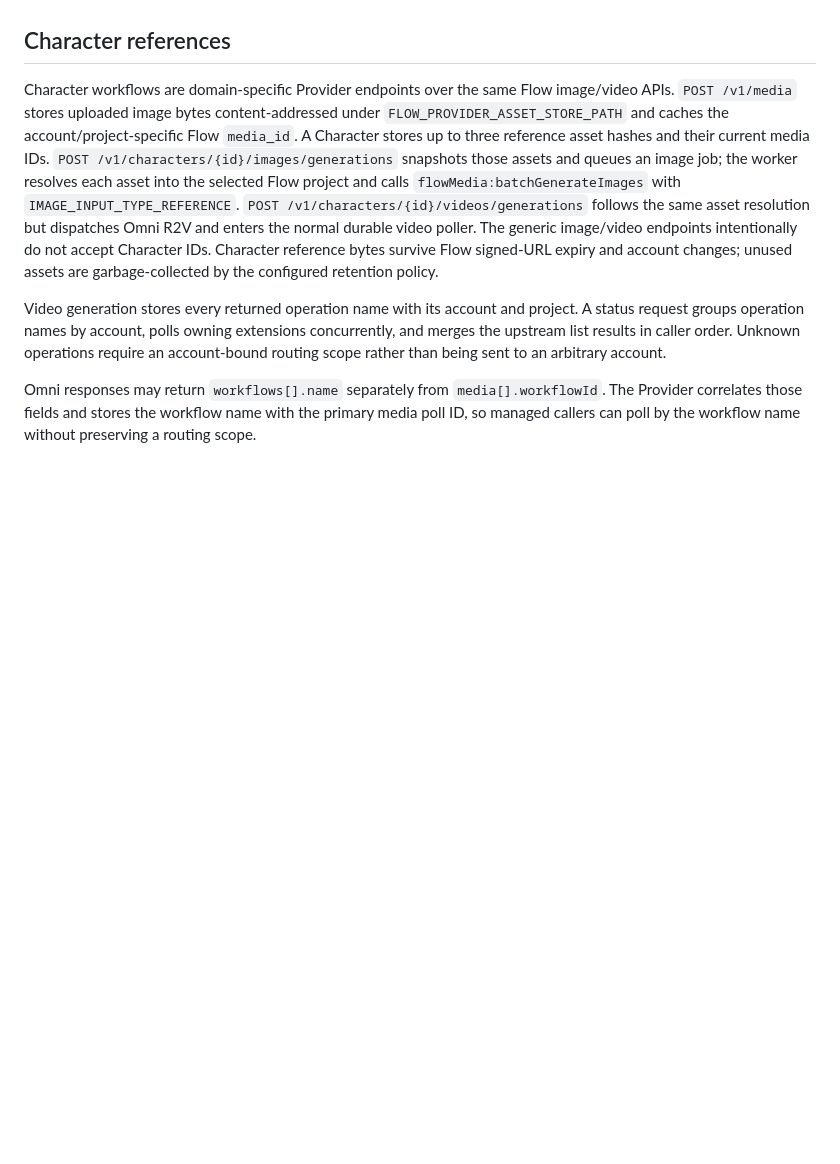
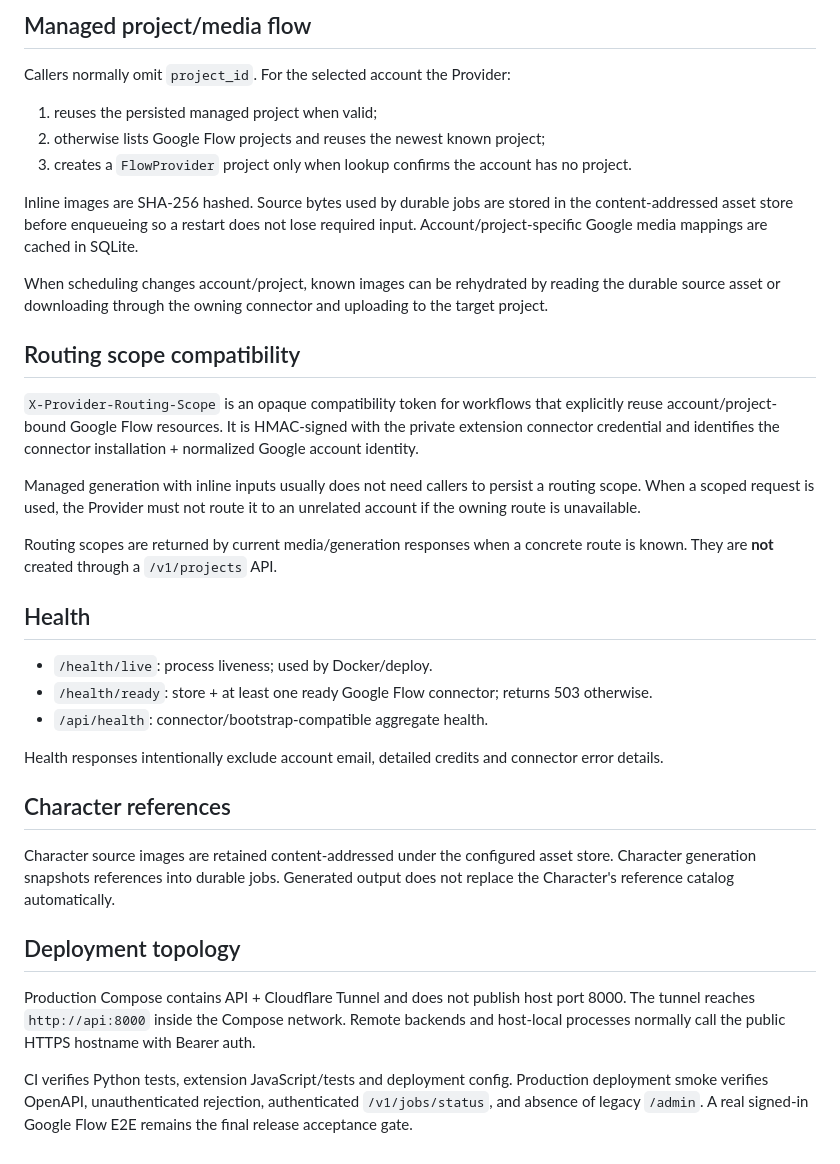
Before and after one commit to thiennv19215/FlowProviderAPI, a Markdown page: docs/architecture.md, the part around one of its changes. Drawn GitHub-style; blank space fills up the shorter version.

Commit message:
docs(architecture): align durable jobs auth and current endpoints

```diff
--- a/docs/architecture.md
+++ b/docs/architecture.md
@@ -37,8 +73,37 @@ Completed video polls resolve Flow's cookie-protected media redirects through th
+## Managed project/media flow
+
+Callers normally omit `project_id`. For the selected account the Provider:
+
+1. reuses the persisted managed project when valid;
+2. otherwise lists Google Flow projects and reuses the newest known project;
+3. creates a `FlowProvider` project only when lookup confirms the account has no project.
+
+Inline images are SHA-256 hashed. Source bytes used by durable jobs are stored in the content-addressed asset store before enqueueing so a restart does not lose required input. Account/project-specific Google media mappings are cached in SQLite.
+
+When scheduling changes account/project, known images can be rehydrated by reading the durable source asset or downloading through the owning connector and uploading to the target project.
+
+## Routing scope compatibility
+
+`X-Provider-Routing-Scope` is an opaque compatibility token for workflows that explicitly reuse account/project-bound Google Flow resources. It is HMAC-signed with the private extension connector credential and identifies the connector installation + normalized Google account identity.
+
+Managed generation with inline inputs usually does not need callers to persist a routing scope. When a scoped request is used, the Provider must not route it to an unrelated account if the owning route is unavailable.
+
+Routing scopes are returned by current media/generation responses when a concrete route is known. They are **not** created through a `/v1/projects` API.
+
+## Health
+
+- `/health/live`: process liveness; used by Docker/deploy.
+- `/health/ready`: store + at least one ready Google Flow connector; returns 503 otherwise.
+- `/api/health`: connector/bootstrap-compatible aggregate health.
+
+Health responses intentionally exclude account email, detailed credits and connector error details.
 
 ## Character references
 
-Character workflows are domain-specific Provider endpoints over the same Flow image/video APIs. `POST /v1/media` stores uploaded image bytes content-addressed under `FLOW_PROVIDER_ASSET_STORE_PATH` and caches the account/project-specific Flow `media_id`. A Character stores up to three reference asset hashes and their current media IDs. `POST /v1/characters/{id}/images/generations` snapshots those assets and queues an image job; the worker resolves each asset into the selected Flow project and calls `flowMedia:batchGenerateImages` with `IMAGE_INPUT_TYPE_REFERENCE`. `POST /v1/characters/{id}/videos/generations` follows the same asset resolution but dispatches Omni R2V and enters the normal durable video poller. The generic image/video endpoints intentionally do not accept Character IDs. Character reference bytes survive Flow signed-URL expiry and account changes; unused assets are garbage-collected by the configured retention policy.
+Character source images are retained content-addressed under the configured asset store. Character generation snapshots references into durable jobs. Generated output does not replace the Character's reference catalog automatically.
 
-Video generation stores every returned operation name with its account and project. A status request groups operation names by account, polls owning extensions concurrently, and merges the upstream list results in caller order. Unknown operations require an account-bound routing scope rather than being sent to an arbitrary account.
+## Deployment topology
 
-Omni responses may return `workflows[].name` separately from `media[].workflowId`. The Provider correlates those fields and stores the workflow name with the primary media poll ID, so managed callers can poll by the workflow name without preserving a routing scope.
+Production Compose contains API + Cloudflare Tunnel and does not publish host port 8000. The tunnel reaches `http://api:8000` inside the Compose network. Remote backends and host-local processes normally call the public HTTPS hostname with Bearer auth.
+
+CI verifies Python tests, extension JavaScript/tests and deployment config. Production deployment smoke verifies OpenAPI, unauthenticated rejection, authenticated `/v1/jobs/status`, and absence of legacy `/admin`. A real signed-in Google Flow E2E remains the final release acceptance gate.
```
Also changed, not shown: other parts of docs/architecture.md (+53 -17 lines).
